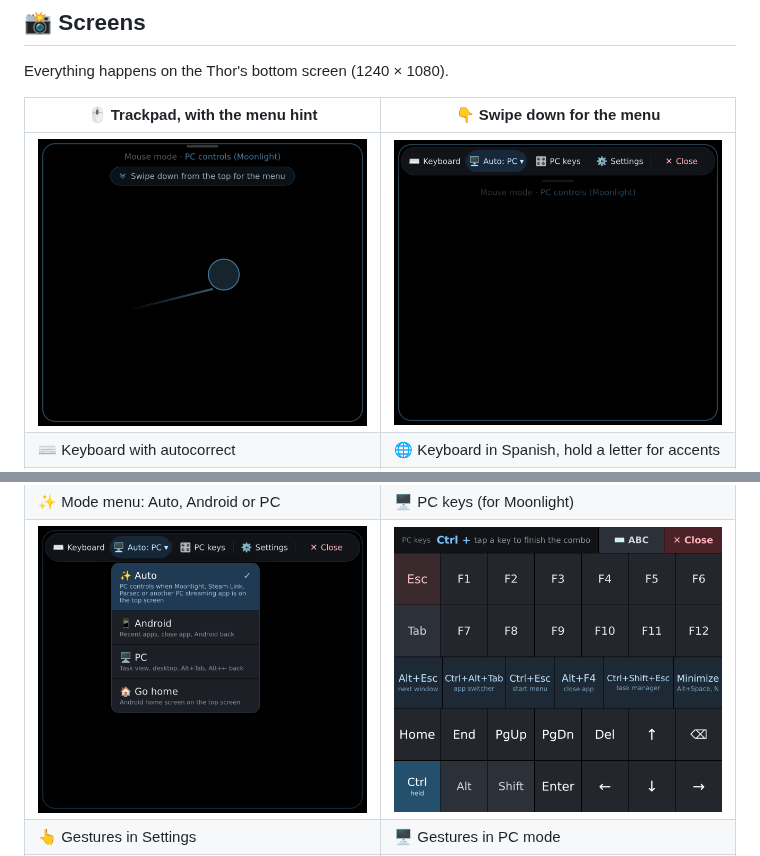
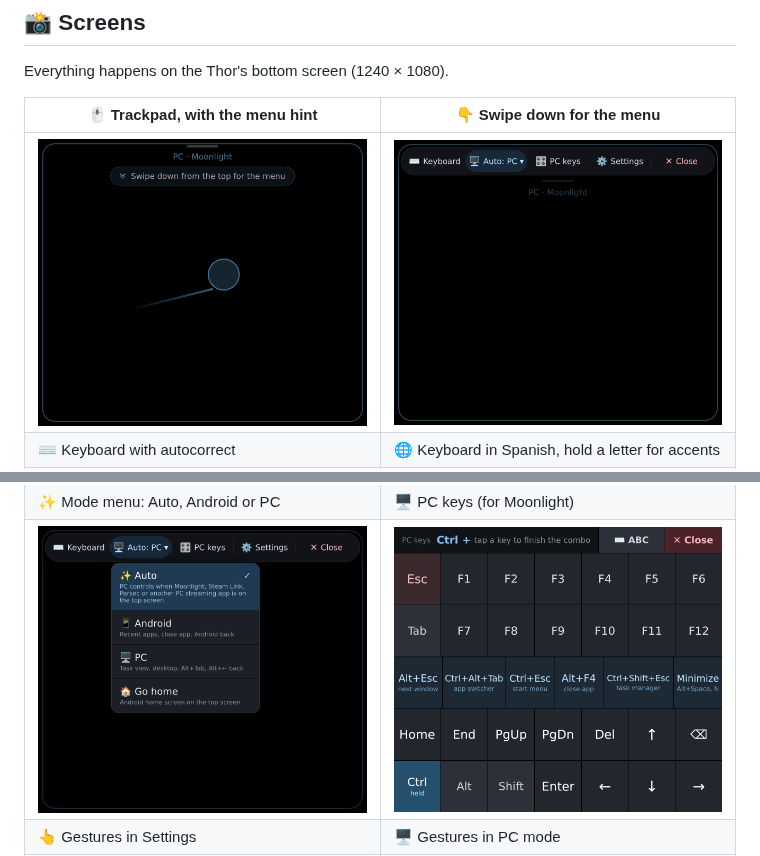
Before and after one commit to ajhockey88/ThorPad, a Markdown page: README.md, 2 parts joined by grey strips. Drawn GitHub-style; pictures changed too: docs/screenshots/menu.png, docs/screenshots/trackpad.png.

```diff
--- a/README.md
+++ b/README.md
@@ -14,7 +14,7 @@ Everything happens on the Thor's bottom screen (1240 × 1080).
 
 | 🖱️ Trackpad, with the menu hint | 👇 Swipe down for the menu |
 |---|---|
-| <img src="docs/screenshots/trackpad.png?v=1.9" width="400" alt="Trackpad screen with the swipe-down hint"> | <img src="docs/screenshots/menu.png?v=1.9" width="400" alt="Floating menu bar at the top of the trackpad"> |
+| <img src="docs/screenshots/trackpad.png?v=1.9.5" width="400" alt="Trackpad screen with the swipe-down hint"> | <img src="docs/screenshots/menu.png?v=1.9.5" width="400" alt="Floating menu bar at the top of the trackpad"> |
 | ⌨️ Keyboard with autocorrect | 🌐 Keyboard in Spanish, hold a letter for accents |
 | <img src="docs/screenshots/keyboard.png?v=1.9" width="400" alt="Keyboard with an autocorrect suggestion"> | <img src="docs/screenshots/keyboard-spanish.png?v=1.9" width="400" alt="Spanish keyboard with the accent popup open"> |
 | 🔣 Numbers and symbols | 🧹 Hold ⌫ for Clear all |
@@ -24,7 +24,7 @@ Everything happens on the Thor's bottom screen (1240 × 1080).
 | ⌨️ Keyboard settings and language | ⌨️ Use ThorPad keyboard |
 | <img src="docs/screenshots/keyboard-settings.png?v=1.9" width="400" alt="Keyboard settings with the language picker"> | <img src="docs/screenshots/choose-keyboard.png?v=1.9" width="400" alt="Choosing ThorPad keyboard"> |
 | ✨ Mode menu: Auto, Android or PC | 🖥️ PC keys (for Moonlight) |
-| <img src="docs/screenshots/mode-menu.png?v=1.9" width="400" alt="Mode menu with Auto, Android, PC and Go home"> | <img src="docs/screenshots/pc-keys.png?v=1.9.3" width="400" alt="PC keys: Esc, F1 to F12, Windows shortcuts, navigation keys and sticky Ctrl, Alt and Shift"> |
+| <img src="docs/screenshots/mode-menu.png?v=1.9.5" width="400" alt="Mode menu with Auto, Android, PC and Go home"> | <img src="docs/screenshots/pc-keys.png?v=1.9.3" width="400" alt="PC keys: Esc, F1 to F12, Windows shortcuts, navigation keys and sticky Ctrl, Alt and Shift"> |
 | 👆 Gestures in Settings | 🖥️ Gestures in PC mode |
 | <img src="docs/screenshots/gestures.png?v=1.9.4" width="400" alt="Gestures page in Settings, Android tab"> | <img src="docs/screenshots/gestures-pc.png?v=1.9.4" width="400" alt="Gestures page in Settings, PC tab"> |
 | 🎉 Update available, with what's new | 🚀 First-run setup |
```
Also changed, not shown: release/notes.md (+1 -0 lines), 2 other files.
